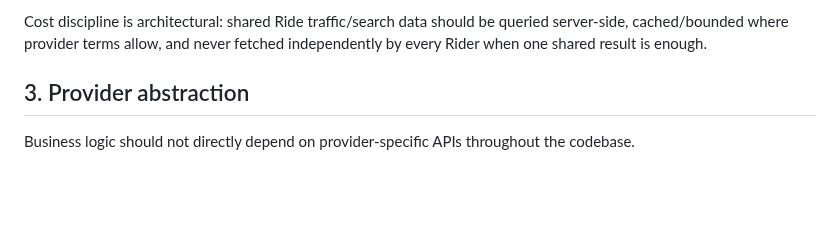
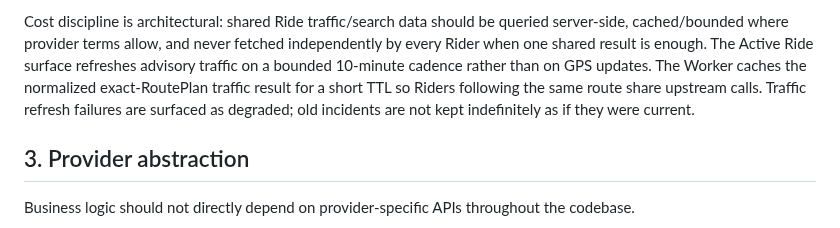
Before and after one commit to imadjinasi/commride, a Markdown page: docs/technical-architecture.md, the part around the change. Rendered like a GitHub page; blank space fills up the shorter version.

Commit message:
docs: define bounded live traffic refresh

```diff
--- a/docs/technical-architecture.md
+++ b/docs/technical-architecture.md
@@ -128,7 +128,12 @@ Expected pilot capabilities:
 
 Cost discipline is architectural: shared Ride traffic/search data should be
 queried server-side, cached/bounded where provider terms allow, and never fetched
-independently by every Rider when one shared result is enough.
+independently by every Rider when one shared result is enough. The Active Ride
+surface refreshes advisory traffic on a bounded 10-minute cadence rather than on
+GPS updates. The Worker caches the normalized exact-RoutePlan traffic result for
+a short TTL so Riders following the same route share upstream calls. Traffic
+refresh failures are surfaced as degraded; old incidents are not kept
+indefinitely as if they were current.
 
 ## 3. Provider abstraction
 
```
